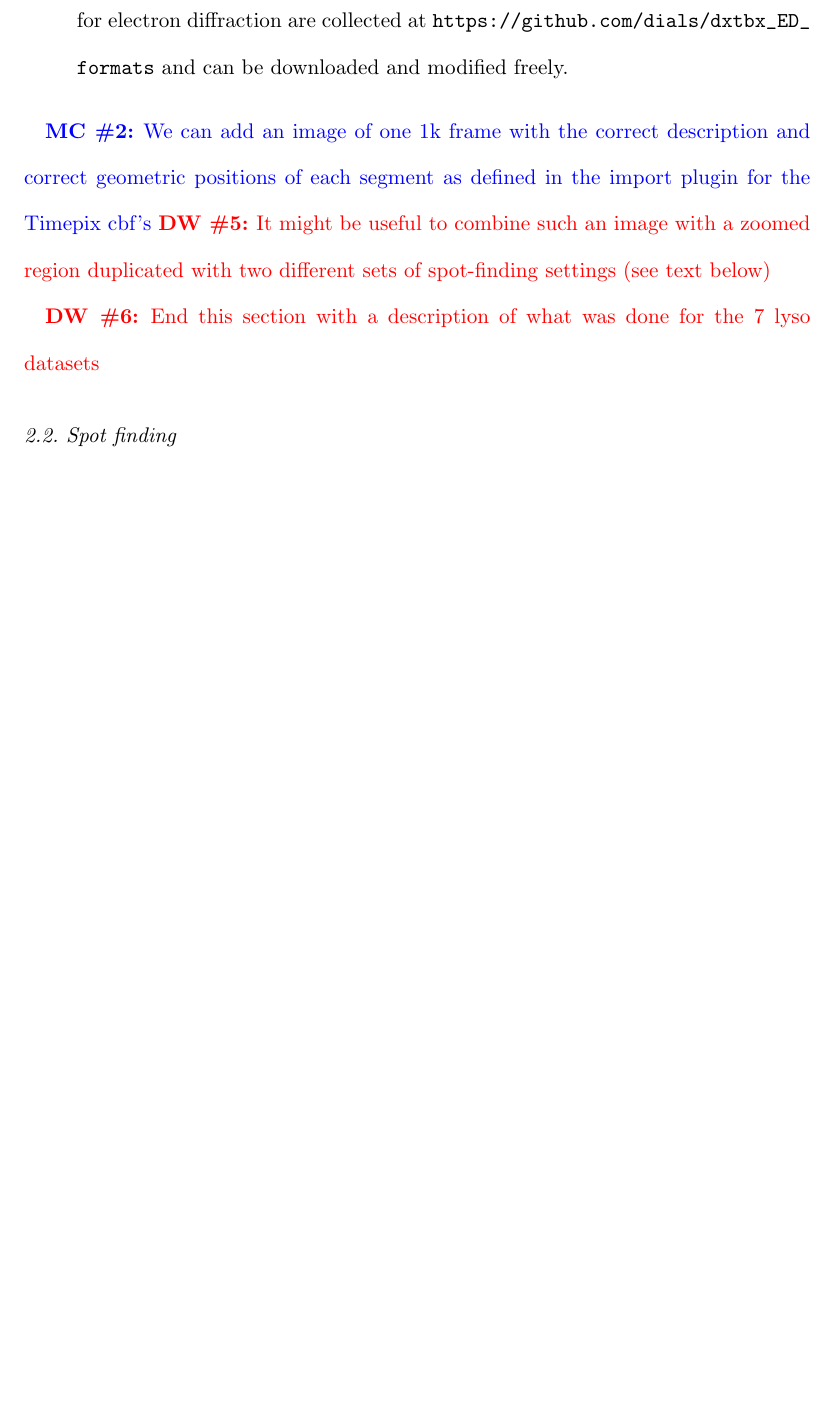
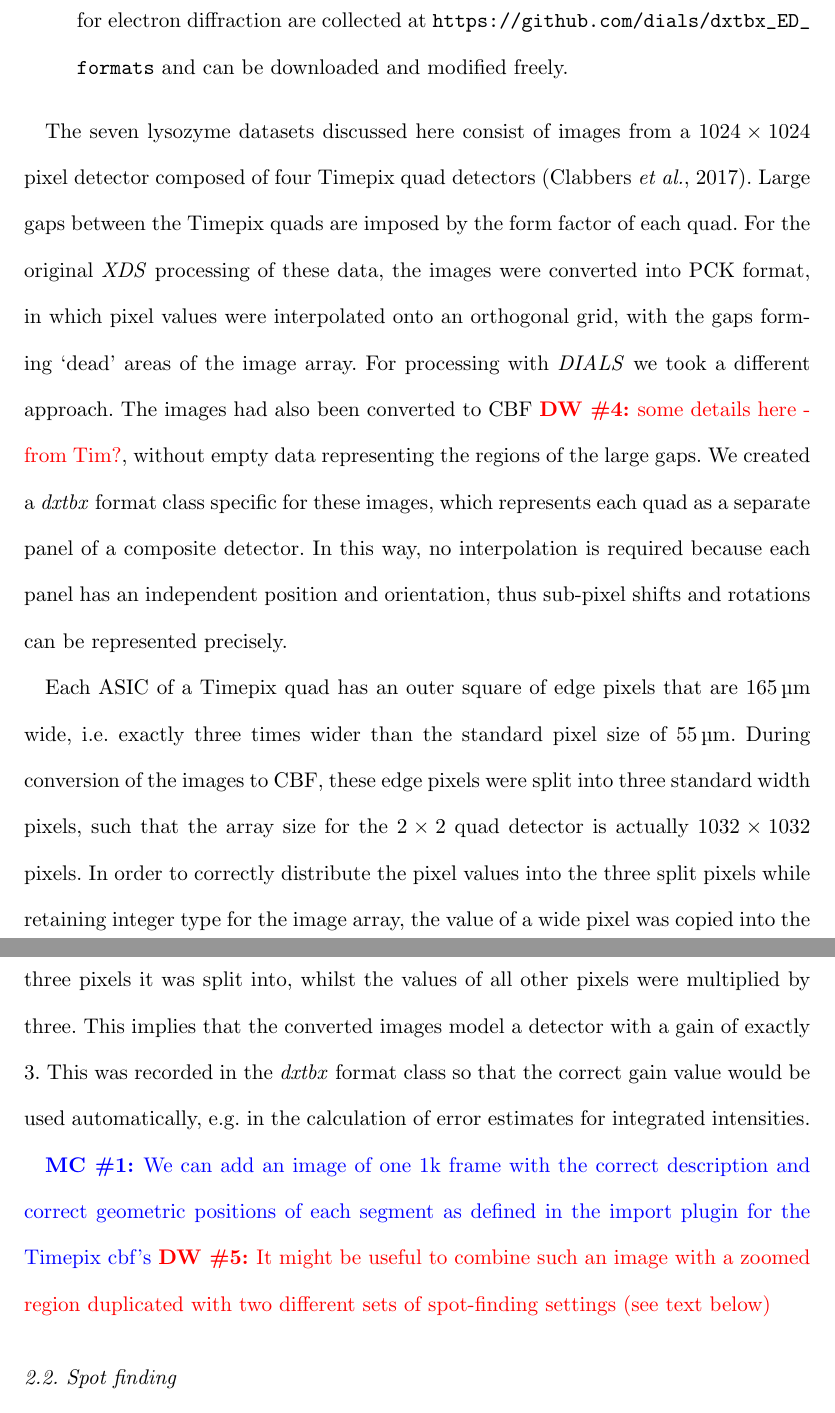
Before and after one commit to dagewa/DIALS_for_ED_paper, a LaTeX thesis (DIALS_for_ED.tex): part of page 7 of 29 before the commit and two parts of pages 7 and 8 of 30 after it, the two joined at a grey line, cut so that both start at the same text, the shorter picture padded with empty space. Compiled offline with pdfLaTeX.

Commit message:
add discussion of Timepix CBF import

```diff
--- a/DIALS_for_ED.tex
+++ b/DIALS_for_ED.tex
@@ -388,13 +385,38 @@ be taken to import electron diffraction data into \dials.
 
 \end{enumerate}
 
+The seven lysozyme datasets discussed here consist of images from a
+$1024\times1024$ pixel detector composed of four Timepix quad detectors
+\cite{Clabbers2017}. Large gaps between the Timepix quads are imposed by the
+form factor of each quad. For the original \xds processing of these data, the
+images were converted into PCK format, in which pixel values were interpolated
+onto an orthogonal grid, with the gaps forming `dead' areas of the image array.
+For processing with \dials we took a different approach. The images had also
+been converted to CBF \DW{some details here - from Tim?}, without empty data
+representing the regions of the large gaps. We created a \dxtbx format class
+specific for these images, which represents each quad as a separate panel of a
+composite detector. In this way, no interpolation is required because each
+panel has an independent position and orientation, thus sub-pixel shifts and
+rotations can be represented precisely.
+
+Each ASIC of a Timepix quad has an outer square of edge pixels that are
+$\SI{165}{\micro\metre}$ wide, i.e. exactly three times wider than the standard
+pixel size of $\SI{55}{\micro\metre}$. During conversion of the images to CBF,
+these edge pixels were split into three standard width pixels, such that the
+array size for the $2\times2$ quad detector is actually $1032\times1032$
+pixels. In order to correctly distribute the pixel values into the three split
+pixels while retaining integer type for the image array, the value of a wide
+pixel was copied into the three pixels it was split into, whilst the values of
+all other pixels were multiplied by three. This implies that the converted
+images model a detector with a gain of exactly 3. This was recorded in the
+\dxtbx format class so that the correct gain value would be used automatically,
+e.g. in the calculation of error estimates for integrated intensities.
+
 \MC{We can add an image of one 1k frame with the correct description and
 correct geometric positions of each segment as defined in the import plugin for
 the Timepix cbf’s}
 \DW{It might be useful to combine such an image with a zoomed region duplicated
 with two different sets of spot-finding settings (see text below)}
-
-\DW{End this section with a description of what was done for the 7 lyso datasets}
 
 \subsection{Spot finding \label{sec:spot_finding}}
 
```
Also changed, not shown: DIALS_for_ED.tex (13 more changed lines).
